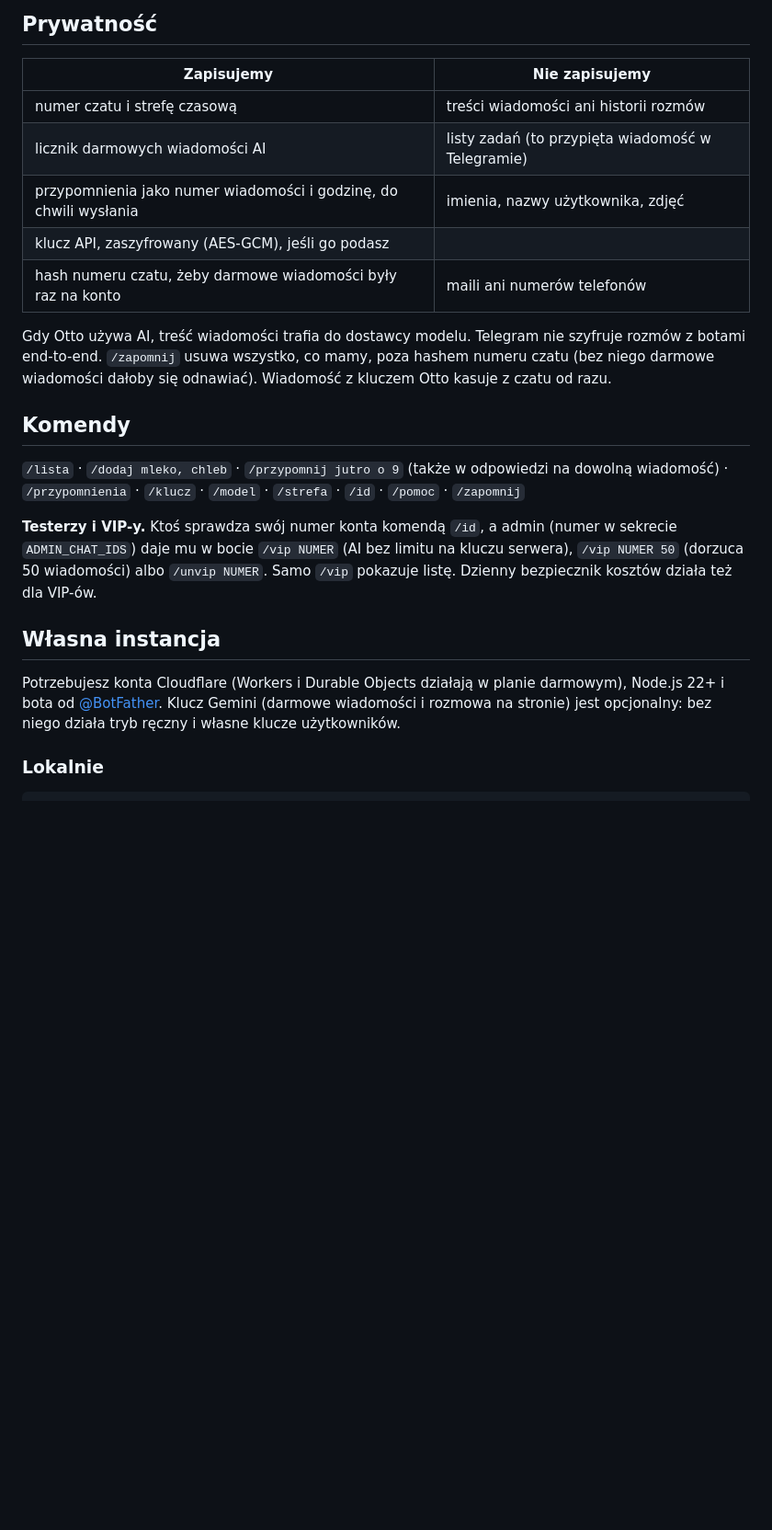
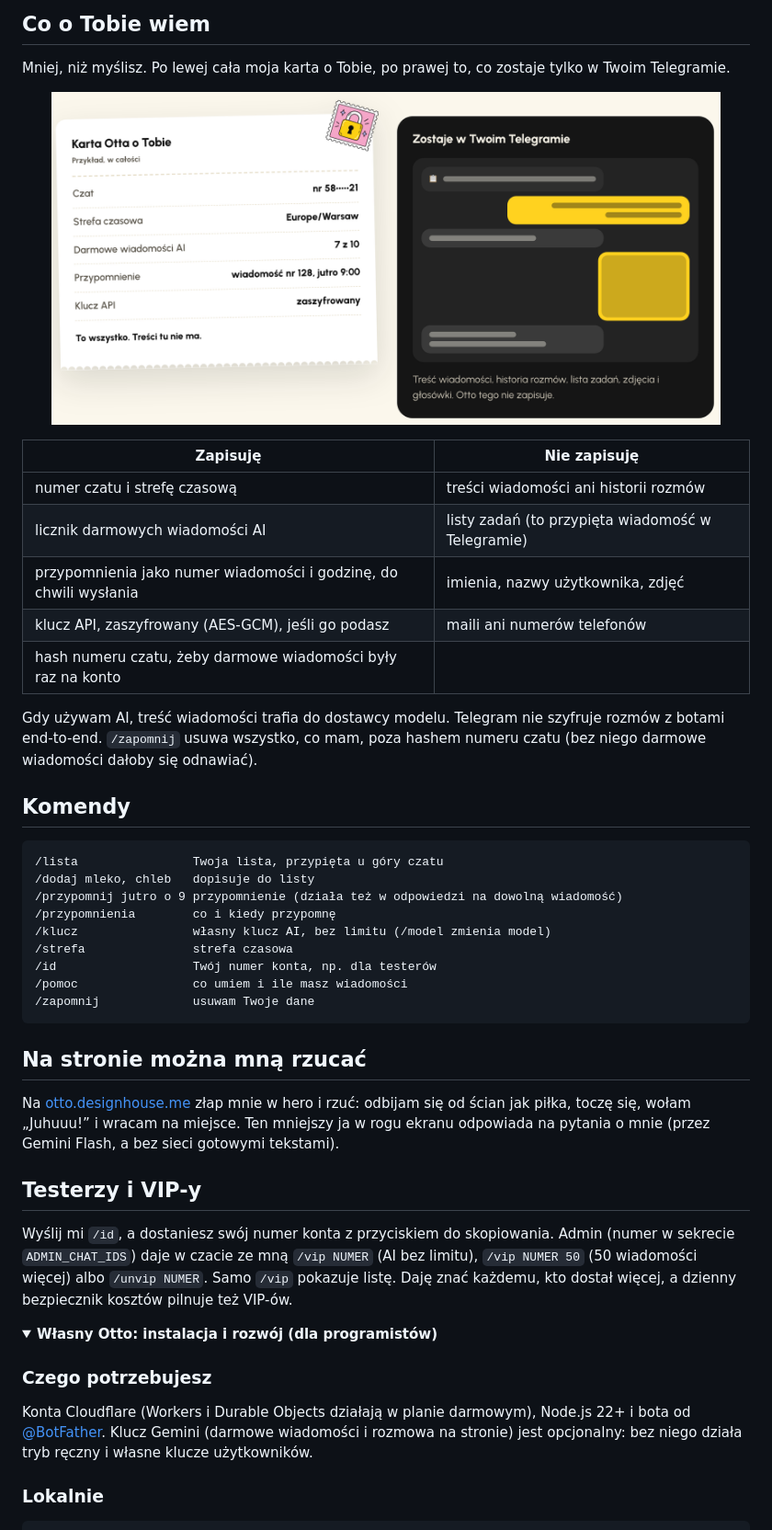
Before and after one commit to designhouseme/Otto, a Markdown page: README.md, the part around the change printed below. Shown: that part at 92% size. Rendered like a GitHub page; pictures changed too: docs/readme/prywatnosc.png (added); folded sections open; blank space fills up the shorter version.

````diff
--- a/README.md
+++ b/README.md
@@ -23,25 +65,48 @@ Otto robi tyle, ile się da, narzędziami samego Telegrama. Lista zadań to przy
 
-## Prywatność
+## Co o Tobie wiem
 
-| Zapisujemy | Nie zapisujemy |
+Mniej, niż myślisz. Po lewej cała moja karta o Tobie, po prawej to, co zostaje tylko w Twoim Telegramie.
+
+<p align="center"><img src="docs/readme/prywatnosc.png" alt="Karta danych Otta w formie paragonu obok czatu z zakrytą treścią" width="92%"></p>
+
+| Zapisuję | Nie zapisuję |
 |---|---|
 | numer czatu i strefę czasową | treści wiadomości ani historii rozmów |
 | licznik darmowych wiadomości AI | listy zadań (to przypięta wiadomość w Telegramie) |
 | przypomnienia jako numer wiadomości i godzinę, do chwili wysłania | imienia, nazwy użytkownika, zdjęć |
-| klucz API, zaszyfrowany (AES-GCM), jeśli go podasz | |
-| hash numeru czatu, żeby darmowe wiadomości były raz na konto | maili ani numerów telefonów |
+| klucz API, zaszyfrowany (AES-GCM), jeśli go podasz | maili ani numerów telefonów |
+| hash numeru czatu, żeby darmowe wiadomości były raz na konto | |
 
-Gdy Otto używa AI, treść wiadomości trafia do dostawcy modelu. Telegram nie szyfruje rozmów z botami end-to-end. `/zapomnij` usuwa wszystko, co mamy, poza hashem numeru czatu (bez niego darmowe wiadomości dałoby się odnawiać). Wiadomość z kluczem Otto kasuje z czatu od razu.
+Gdy używam AI, treść wiadomości trafia do dostawcy modelu. Telegram nie szyfruje rozmów z botami end-to-end. `/zapomnij` usuwa wszystko, co mam, poza hashem numeru czatu (bez niego darmowe wiadomości dałoby się odnawiać).
 
 ## Komendy
 
-`/lista` · `/dodaj mleko, chleb` · `/przypomnij jutro o 9` (także w odpowiedzi na dowolną wiadomość) · `/przypomnienia` · `/klucz` · `/model` · `/strefa` · `/id` · `/pomoc` · `/zapomnij`
+```text
+/lista                Twoja lista, przypięta u góry czatu
+/dodaj mleko, chleb   dopisuje do listy
+/przypomnij jutro o 9 przypomnienie (działa też w odpowiedzi na dowolną wiadomość)
+/przypomnienia        co i kiedy przypomnę
+/klucz                własny klucz AI, bez limitu (/model zmienia model)
+/strefa               strefa czasowa
+/id                   Twój numer konta, np. dla testerów
+/pomoc                co umiem i ile masz wiadomości
+/zapomnij             usuwam Twoje dane
+```
 
-**Testerzy i VIP-y.** Ktoś sprawdza swój numer konta komendą `/id`, a admin (numer w sekrecie `ADMIN_CHAT_IDS`) daje mu w bocie `/vip NUMER` (AI bez limitu na kluczu serwera), `/vip NUMER 50` (dorzuca 50 wiadomości) albo `/unvip NUMER`. Samo `/vip` pokazuje listę. Dzienny bezpiecznik kosztów działa też dla VIP-ów.
+## Na stronie można mną rzucać
 
-## Własna instancja
+Na [otto.designhouse.me](https://otto.designhouse.me) złap mnie w hero i rzuć: odbijam się od ścian jak piłka, toczę się, wołam „Juhuuu!” i wracam na miejsce. Ten mniejszy ja w rogu ekranu odpowiada na pytania o mnie (przez Gemini Flash, a bez sieci gotowymi tekstami).
 
-Potrzebujesz konta Cloudflare (Workers i Durable Objects działają w planie darmowym), Node.js 22+ i bota od [@BotFather](https://t.me/BotFather). Klucz Gemini (darmowe wiadomości i rozmowa na stronie) jest opcjonalny: bez niego działa tryb ręczny i własne klucze użytkowników.
+## Testerzy i VIP-y
+
+Wyślij mi `/id`, a dostaniesz swój numer konta z przyciskiem do skopiowania. Admin (numer w sekrecie `ADMIN_CHAT_IDS`) daje w czacie ze mną `/vip NUMER` (AI bez limitu), `/vip NUMER 50` (50 wiadomości więcej) albo `/unvip NUMER`. Samo `/vip` pokazuje listę. Daję znać każdemu, kto dostał więcej, a dzienny bezpiecznik kosztów pilnuje też VIP-ów.
+
+<details>
+<summary><b>Własny Otto: instalacja i rozwój (dla programistów)</b></summary>
+
+### Czego potrzebujesz
+
+Konta Cloudflare (Workers i Durable Objects działają w planie darmowym), Node.js 22+ i bota od [@BotFather](https://t.me/BotFather). Klucz Gemini (darmowe wiadomości i rozmowa na stronie) jest opcjonalny: bez niego działa tryb ręczny i własne klucze użytkowników.
 
 ### Lokalnie
 
````
Also changed, not shown: other parts of README.md (+67 -21 lines), docs/readme/btn-site.png (added), docs/readme/btn-telegram.png (added), docs/readme/hero.png (added), docs/readme/telegram.png (added).
